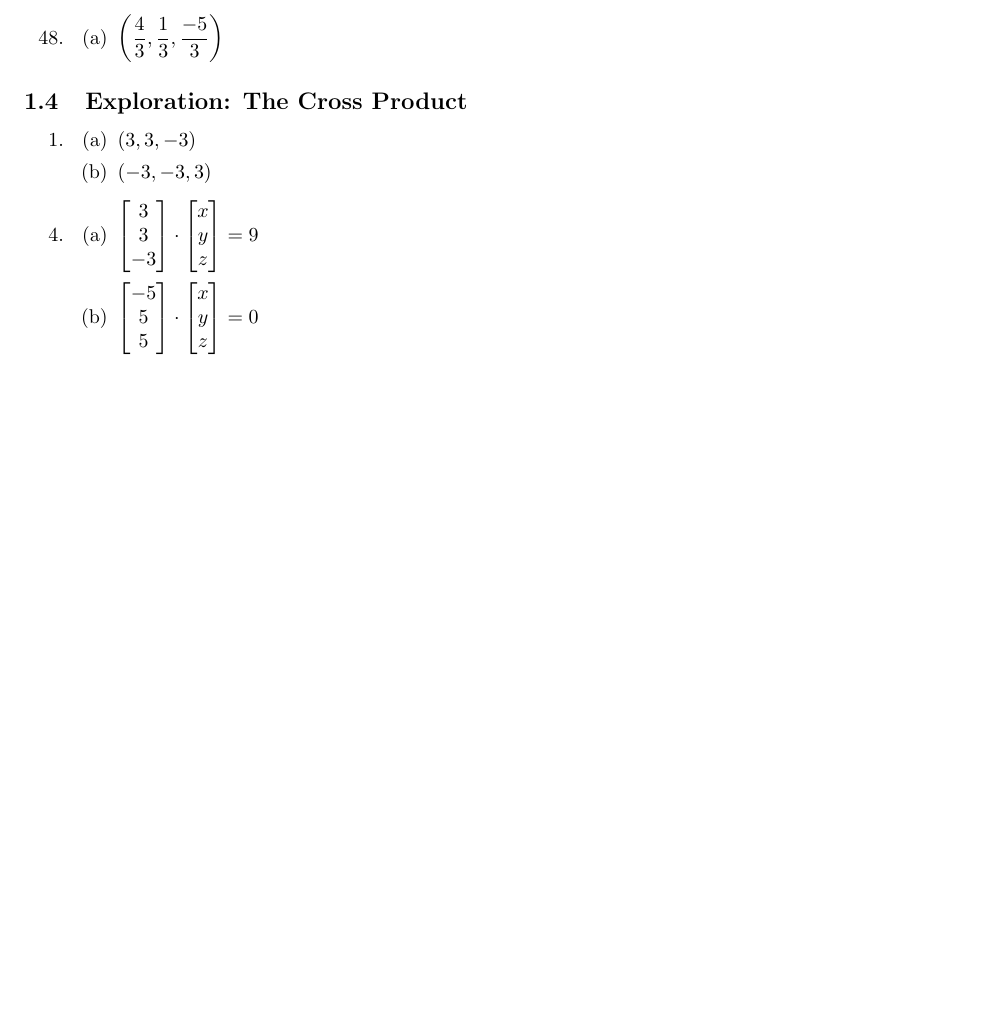
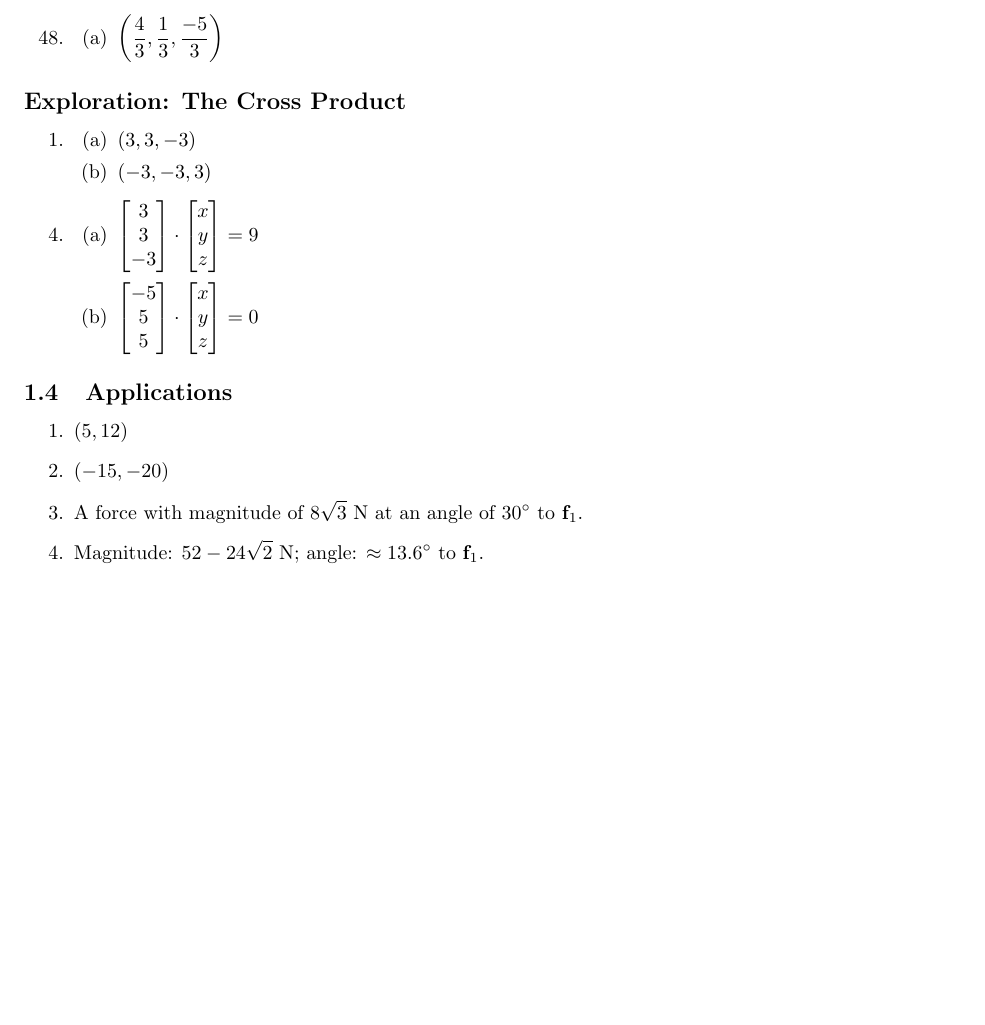
Before and after one commit to cuong-dang/study, a LaTeX document (mathematics/Linear Algebra/ch1.tex): part of page 7 of 7, cut so that both start at the same text, the shorter picture padded with empty space. Compiled offline with pdfLaTeX.

Commit message:
Complete 1.4.4

```diff
--- a/mathematics/Linear Algebra/ch1.tex
+++ b/mathematics/Linear Algebra/ch1.tex
@@ -326,7 +326,7 @@
   \end{enumerate}
 \end{enumerate}
 
-\subsection{Exploration: The Cross Product}
+\subsection*{Exploration: The Cross Product}
 \begin{enumerate}
   \item \begin{enumerate}
     \item $(3, 3, -3)$
@@ -338,4 +338,12 @@
   \item $\colvecThree{-5}{5}{5}\cdot\colvecThree{x}{y}{z}=0$
  \end{enumerate}
 \end{enumerate}
+
+\subsection{Applications}
+\begin{enumerate}
+  \item $(5, 12)$
+  \item $(-15, -20)$
+  \item A force with magnitude of $8\sqrt{3}$ N at an angle of $30^\circ$ to $\mathbf{f}_1$.
+  \item Magnitude: $52-24\sqrt{2}$ N; angle: $\approx13.6^\circ$ to $\mathbf{f}_1$.
+\end{enumerate}
 \end{document}
```
